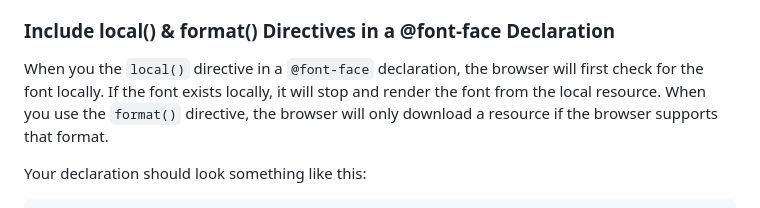
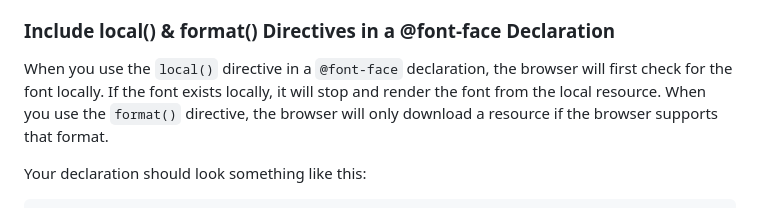
Before and after one commit to thinkcompany/think_dev-standards, a Markdown page: content/performance/index.md, the part around the change. GitHub-like rendering.

Commit message:
added a missing word to performance page content

```diff
--- a/content/performance/index.md
+++ b/content/performance/index.md
@@ -108,7 +108,7 @@ Do not use too many fonts on your site, and do not import more font variants tha
 The WOFF format is pre-compressed and works in all modern browsers and is the preferred format. WOFF2 comes with the best compression out of the box, but has less browser support. If you need to use TTF or EOT formats (TTF for old Android browsers, EOT for IE), be sure to compressing the font files with GZIP when delivering the fonts.
 
 ### Include local() & format() Directives in a @font-face Declaration
-When you the `local()` directive in a `@font-face` declaration, the browser will first check for the font locally. If the font exists locally, it will stop and render the font from the local resource. When you use the `format()` directive, the browser will only download a resource if the browser supports that format.
+When you use the `local()` directive in a `@font-face` declaration, the browser will first check for the font locally. If the font exists locally, it will stop and render the font from the local resource. When you use the `format()` directive, the browser will only download a resource if the browser supports that format.
 
 Your declaration should look something like this:
 
```
